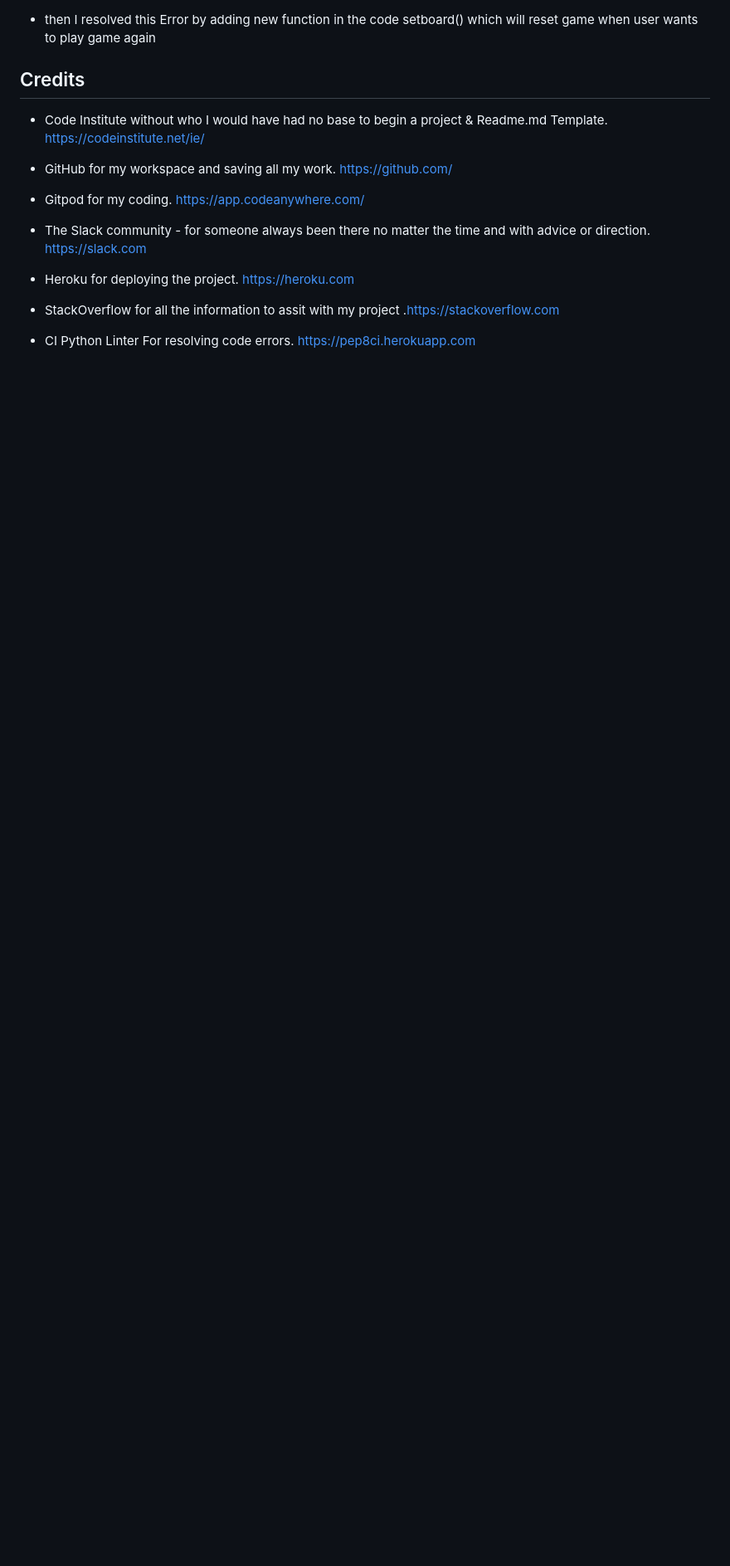
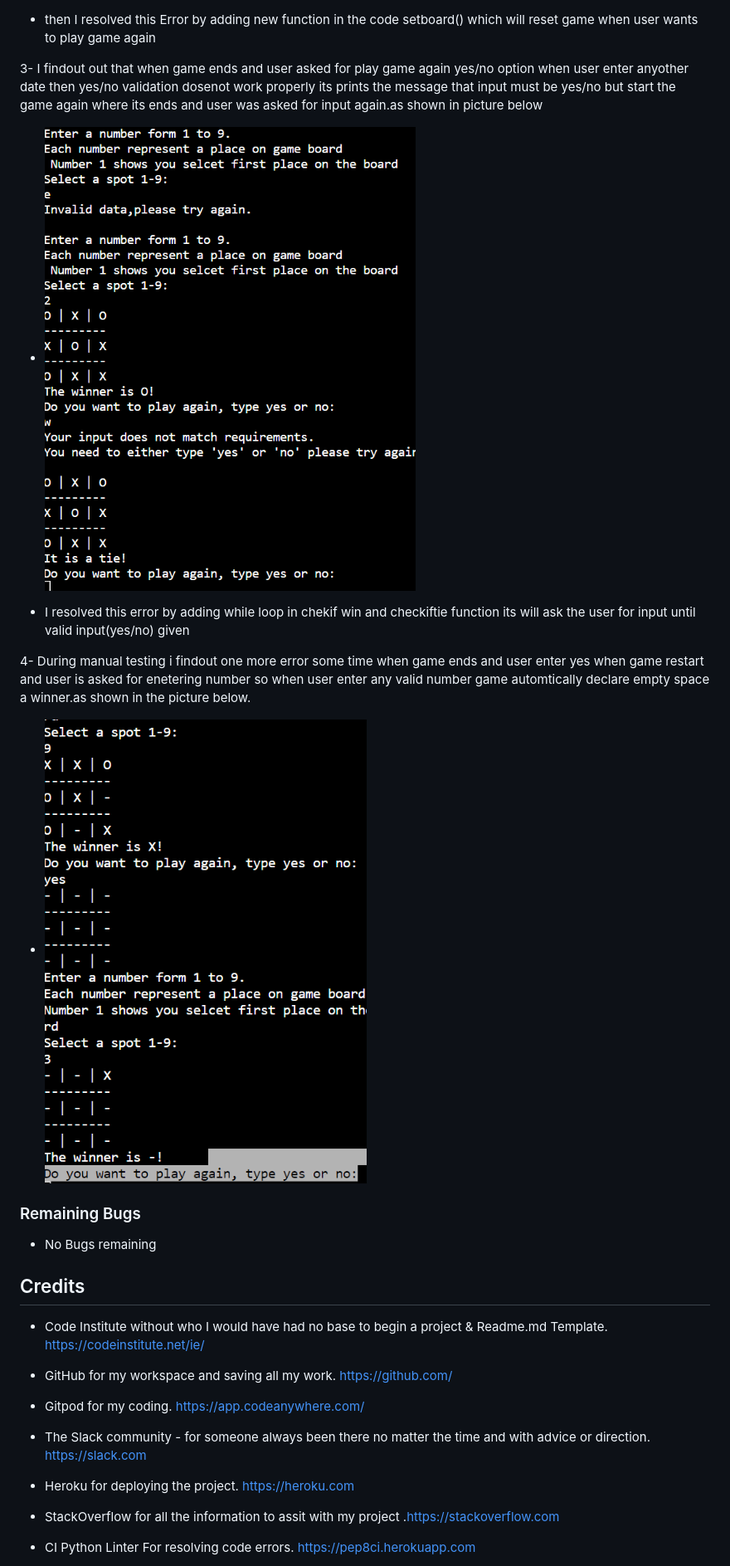
Before and after one commit to Shazi-dani/tic_tac_toe, a Markdown page: README.md, the part around the change printed below. Shown: that part at 83% size. Rendered like a GitHub page; pictures changed too: assets/image/empty_winner_error.png (added), assets/image/restart_validation_error.png (added); blank space fills up the shorter version.

Commit message:
update user experience and solved bugs section

```diff
--- a/README.md
+++ b/README.md
@@ -113,5 +126,19 @@ Testing was ongoing throughout the entire build. I have manually tested this gam
 
 * then I resolved this Error by adding new function in the code setboard() which will reset game when user wants to play game again
+
+3- I findout out that when game ends and user asked for play game again yes/no option when user enter anyother date then yes/no validation dosenot work properly its prints the message that input must be yes/no but start the game again where its ends and user was asked for input again.as shown in picture below
+* ![Picture of error](assets/image/restart_validation_error.png)
+
+* I resolved this error by adding while loop in chekif win and checkiftie function its will ask the user for input until valid input(yes/no) given
+
+4- During manual testing i findout one more error some time when game ends and user enter yes when game restart and user is asked for enetering number so when user enter any valid number game automtically declare empty space a winner.as shown in the picture below.
+
+* ![Picture of error](assets/image/empty_winner_error.png)
+
+
+
+### Remaining Bugs
+* No Bugs remaining
 
 ## Credits
 
```
Also changed, not shown: other parts of README.md (+16 -3 lines), assets/image/game_restart_error.png (added), assets/image/tie-validation.png (added), 1 other file.
